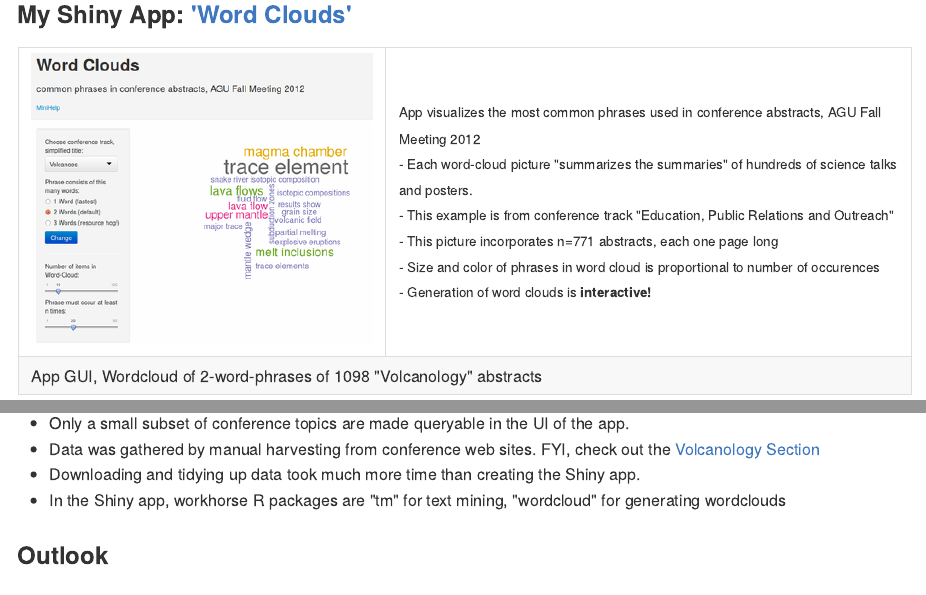
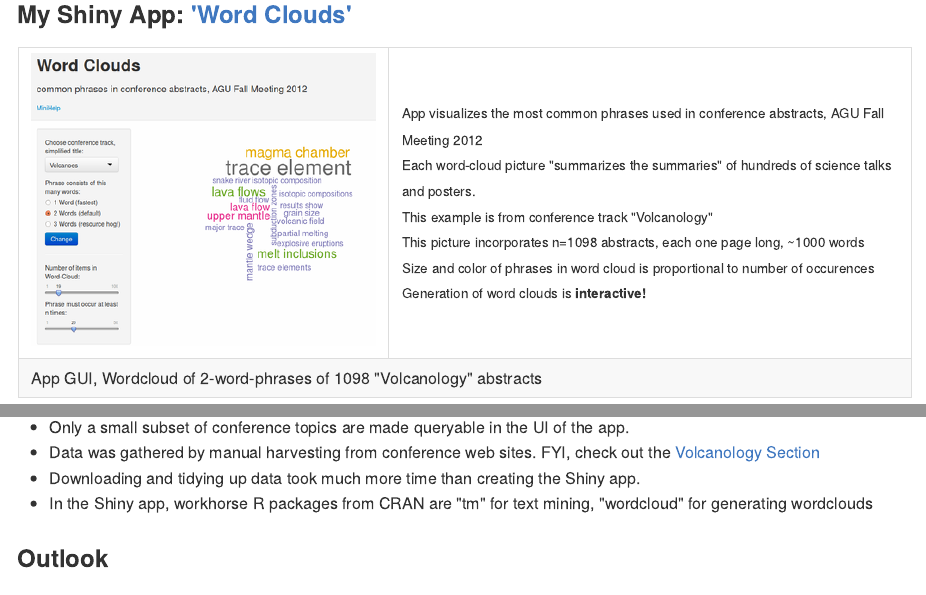
Before and after one commit to knbknb/wordcloud-01-pitch, an R Markdown document (index.Rmd): the page in a window 1100 px wide, from 1080 px down, and a second part further down, joined at a grey line. The pictures show the output file index.md that the author committed with the source, drawn offline in the style of GitHub.

Commit message:
fine-tuning the presentation

```diff
--- a/index.Rmd
+++ b/index.Rmd
@@ -92,11 +92,11 @@ Rapid technological progress in many fields, how to keep up-to-date with all thi
                <td>
         <!--<img size="50%" src="assets/img/Screenshot-shinyapp-wordclouds.png" title="Sample wordcloud, same as logo" alt="Sample Wordcloud"/>-->
         <small>App visualizes the most common phrases used in conference abstracts, AGU Fall Meeting 2012</small><br>
-<small>- Each word-cloud picture "summarizes the summaries" of hundreds of science talks and posters.</small><br>
-<small>- This example is from conference track "Education, Public Relations and Outreach"</small><br>
-<small>- This picture incorporates n=771 abstracts, each one page long </small><br>
-<small>- Size and color of phrases in word cloud is proportional to number of occurences </small><br>
-<small>- Generation of word clouds is <strong>interactive!</strong> </small>
+<small>Each word-cloud picture "summarizes the summaries" of hundreds of science talks and posters.</small><br>
+<small>This example is from conference track "Volcanology"</small><br>
+<small>This picture incorporates n=1098 abstracts, each one page long, ~1000 words </small><br>
+<small>Size and color of phrases in word cloud is proportional to number of occurences </small><br>
+<small>Generation of word clouds is <strong>interactive!</strong> </small>
         </td>
     </tr>
         <tr>
@@ -114,7 +114,7 @@ Rapid technological progress in many fields, how to keep up-to-date with all thi
 - Only a small subset of conference topics are made queryable in the UI of the app.
 - Data was gathered by manual harvesting from conference web sites. FYI, check out the [Volcanology Section](http://abstractsearch.agu.org/meetings/2013/FM/sections/V)
 - Downloading and tidying up data took much more time than creating the Shiny app.
-- In the Shiny app, workhorse R packages are "tm" for text mining, "wordcloud" for generating wordclouds
+- In the Shiny app, workhorse R packages from CRAN are "tm" for text mining, "wordcloud" for generating wordclouds
 
 ### Outlook
 
```
Also changed, not shown: index.html, index.md.
